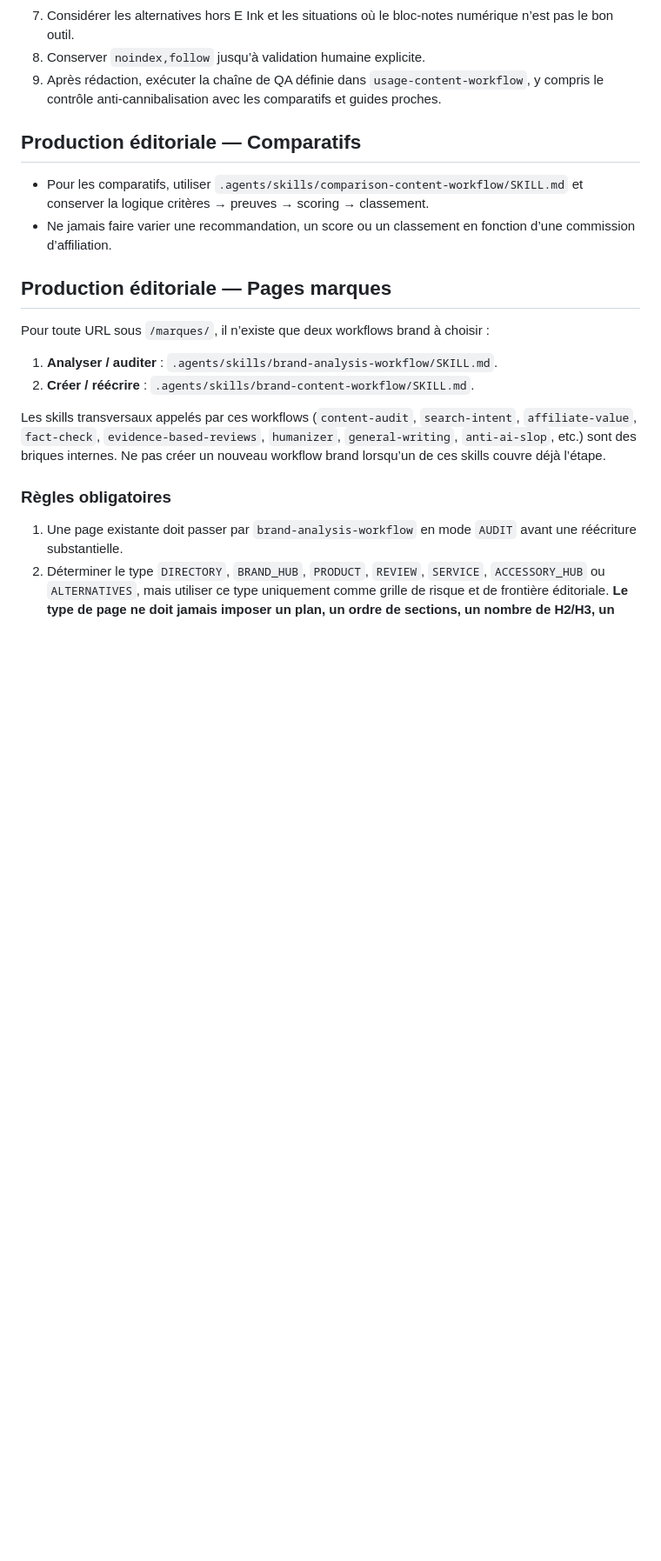
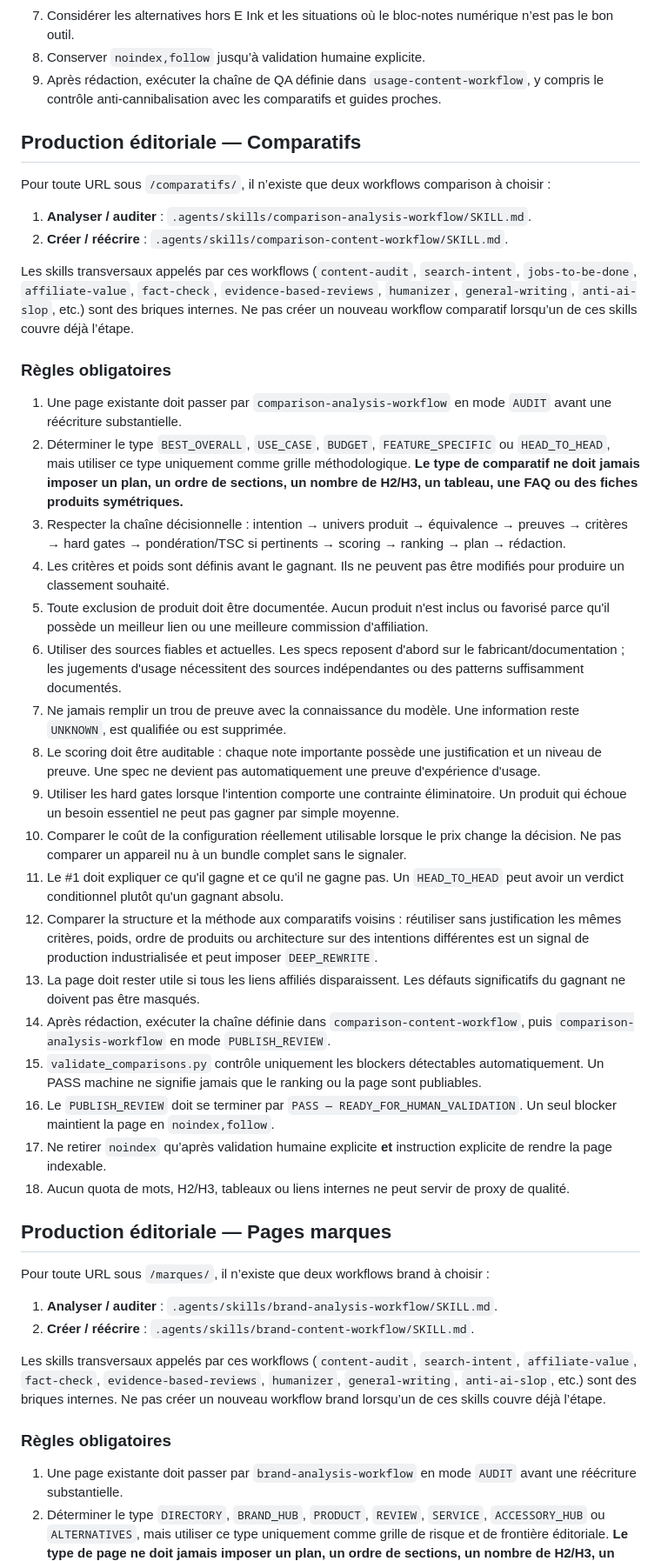
Before and after one commit to MarcW88/bloc-notes-numerique, a Markdown page: AGENTS.md, the part around the change. Shown at 87% size. Rendered like a GitHub page; blank space fills up the shorter version.

Commit message:
Document comparison analysis and content workflows

```diff
--- a/AGENTS.md
+++ b/AGENTS.md
@@ -49,8 +49,33 @@ Pour toute création ou réécriture sous `/usages/` :
 
 ## Production éditoriale — Comparatifs
 
-- Pour les comparatifs, utiliser `.agents/skills/comparison-content-workflow/SKILL.md` et conserver la logique critères → preuves → scoring → classement.
-- Ne jamais faire varier une recommandation, un score ou un classement en fonction d’une commission d’affiliation.
+Pour toute URL sous `/comparatifs/`, il n’existe que deux workflows comparison à choisir :
+
+1. **Analyser / auditer** : `.agents/skills/comparison-analysis-workflow/SKILL.md`.
+2. **Créer / réécrire** : `.agents/skills/comparison-content-workflow/SKILL.md`.
+
+Les skills transversaux appelés par ces workflows (`content-audit`, `search-intent`, `jobs-to-be-done`, `affiliate-value`, `fact-check`, `evidence-based-reviews`, `humanizer`, `general-writing`, `anti-ai-slop`, etc.) sont des briques internes. Ne pas créer un nouveau workflow comparatif lorsqu’un de ces skills couvre déjà l’étape.
+
+### Règles obligatoires
+
+1. Une page existante doit passer par `comparison-analysis-workflow` en mode `AUDIT` avant une réécriture substantielle.
+2. Déterminer le type `BEST_OVERALL`, `USE_CASE`, `BUDGET`, `FEATURE_SPECIFIC` ou `HEAD_TO_HEAD`, mais utiliser ce type uniquement comme grille méthodologique. **Le type de comparatif ne doit jamais imposer un plan, un ordre de sections, un nombre de H2/H3, un tableau, une FAQ ou des fiches produits symétriques.**
+3. Respecter la chaîne décisionnelle : intention → univers produit → équivalence → preuves → critères → hard gates → pondération/TSC si pertinents → scoring → ranking → plan → rédaction.
+4. Les critères et poids sont définis avant le gagnant. Ils ne peuvent pas être modifiés pour produire un classement souhaité.
+5. Toute exclusion de produit doit être documentée. Aucun produit n'est inclus ou favorisé parce qu'il possède un meilleur lien ou une meilleure commission d'affiliation.
+6. Utiliser des sources fiables et actuelles. Les specs reposent d'abord sur le fabricant/documentation ; les jugements d'usage nécessitent des sources indépendantes ou des patterns suffisamment documentés.
+7. Ne jamais remplir un trou de preuve avec la connaissance du modèle. Une information reste `UNKNOWN`, est qualifiée ou est supprimée.
+8. Le scoring doit être auditable : chaque note importante possède une justification et un niveau de preuve. Une spec ne devient pas automatiquement une preuve d'expérience d'usage.
+9. Utiliser les hard gates lorsque l'intention comporte une contrainte éliminatoire. Un produit qui échoue un besoin essentiel ne peut pas gagner par simple moyenne.
+10. Comparer le coût de la configuration réellement utilisable lorsque le prix change la décision. Ne pas comparer un appareil nu à un bundle complet sans le signaler.
+11. Le #1 doit expliquer ce qu'il gagne et ce qu'il ne gagne pas. Un `HEAD_TO_HEAD` peut avoir un verdict conditionnel plutôt qu'un gagnant absolu.
+12. Comparer la structure et la méthode aux comparatifs voisins : réutiliser sans justification les mêmes critères, poids, ordre de produits ou architecture sur des intentions différentes est un signal de production industrialisée et peut imposer `DEEP_REWRITE`.
+13. La page doit rester utile si tous les liens affiliés disparaissent. Les défauts significatifs du gagnant ne doivent pas être masqués.
+14. Après rédaction, exécuter la chaîne définie dans `comparison-content-workflow`, puis `comparison-analysis-workflow` en mode `PUBLISH_REVIEW`.
+15. `validate_comparisons.py` contrôle uniquement les blockers détectables automatiquement. Un PASS machine ne signifie jamais que le ranking ou la page sont publiables.
+16. Le `PUBLISH_REVIEW` doit se terminer par `PASS — READY_FOR_HUMAN_VALIDATION`. Un seul blocker maintient la page en `noindex,follow`.
+17. Ne retirer `noindex` qu’après validation humaine explicite **et** instruction explicite de rendre la page indexable.
+18. Aucun quota de mots, H2/H3, tableaux ou liens internes ne peut servir de proxy de qualité.
 
 ## Production éditoriale — Pages marques
 
```
